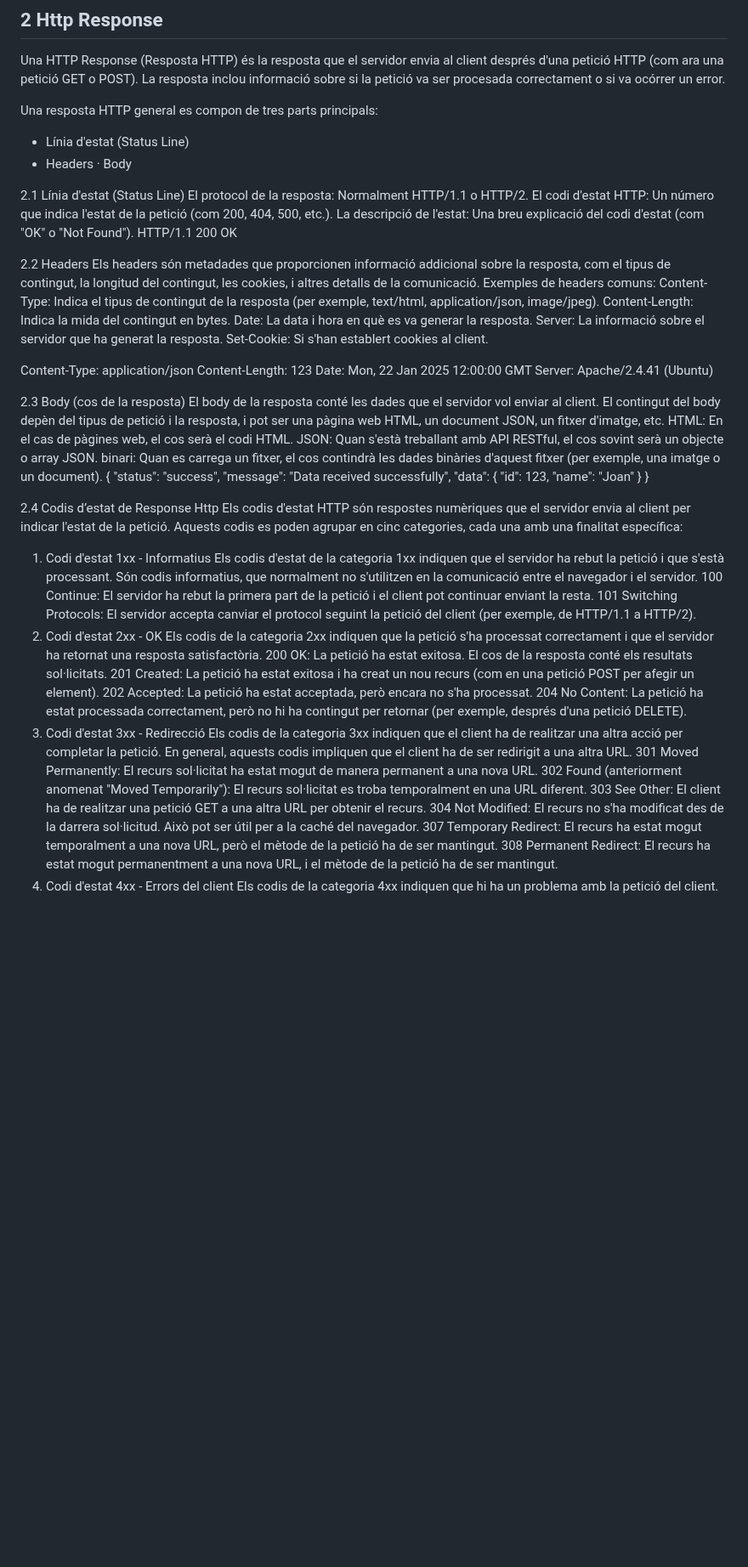
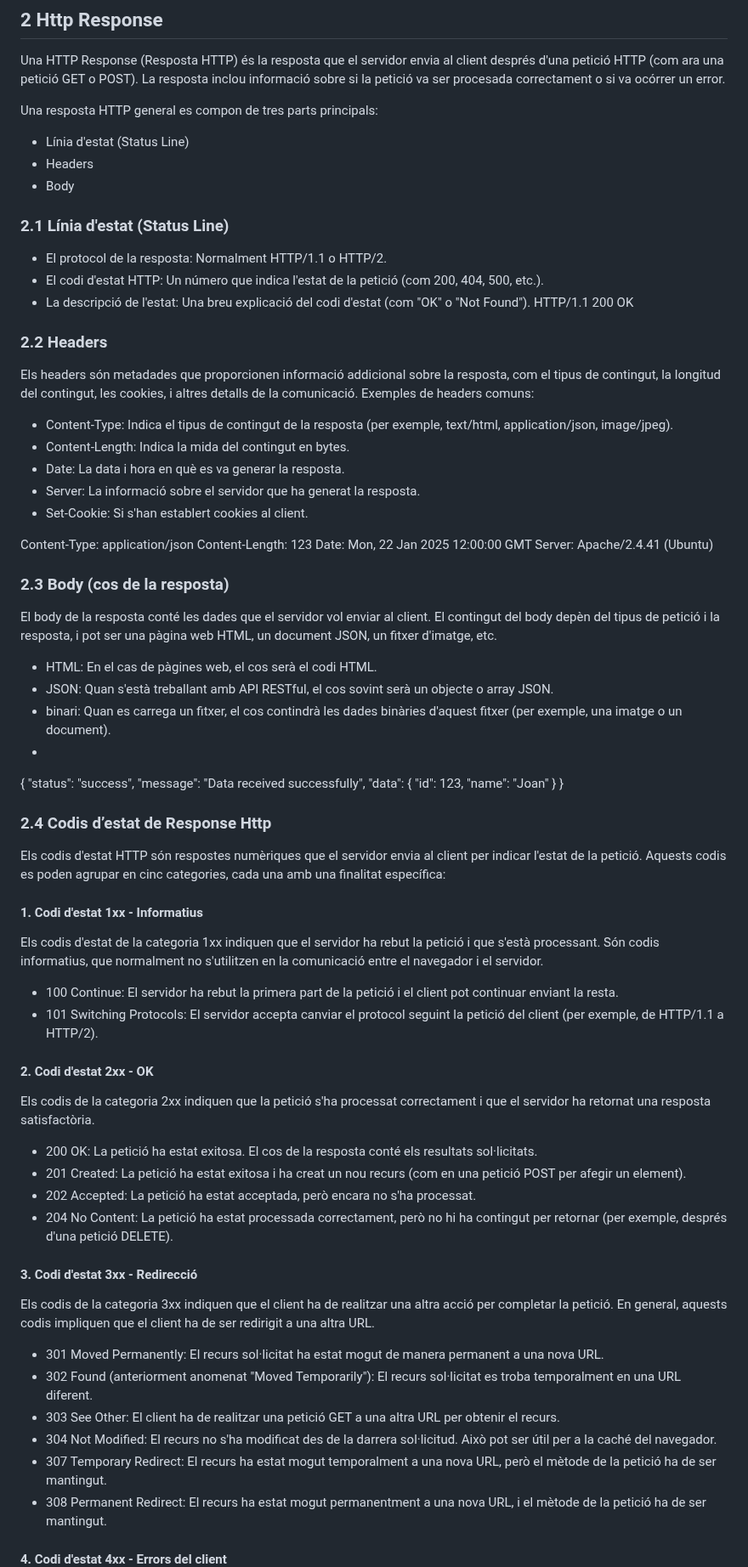
Before and after one commit to dmontes901/TapatApp, a Markdown page: HTTP Response.md, the part around one of its changes. Shown at 85% size. Drawn GitHub-style; blank space fills up the shorter version.

```diff
--- a/HTTP Response.md
+++ b/HTTP Response.md
@@ -5,23 +5,24 @@ Una HTTP Response (Resposta HTTP) és la resposta que el servidor envia al clien
 Una resposta HTTP general es compon de tres parts principals:
   - Línia d'estat (Status Line)
   - Headers
-  · Body
+  - Body
 
-2.1 Línia d'estat (Status Line)
-El protocol de la resposta: Normalment HTTP/1.1 o HTTP/2.
-El codi d'estat HTTP: Un número que indica l'estat de la petició (com 200, 404, 500, etc.).
-La descripció de l'estat: Una breu explicació del codi d'estat (com "OK" o "Not Found").
+### 2.1 Línia d'estat (Status Line)
+
+  - El protocol de la resposta: Normalment HTTP/1.1 o HTTP/2.
+  - El codi d'estat HTTP: Un número que indica l'estat de la petició (com 200, 404, 500, etc.).
+  - La descripció de l'estat: Una breu explicació del codi d'estat (com "OK" o "Not Found").
 HTTP/1.1 200 OK
 
-2.2 Headers
+### 2.2 Headers
+
 Els headers són metadades que proporcionen informació addicional sobre la resposta, com el tipus de contingut, la longitud del contingut, les cookies, i altres detalls de la comunicació.
 Exemples de headers comuns:
-Content-Type: Indica el tipus de contingut de la resposta (per exemple, text/html, application/json, image/jpeg).
-Content-Length: Indica la mida del contingut en bytes.
-Date: La data i hora en què es va generar la resposta.
-Server: La informació sobre el servidor que ha generat la resposta.
-Set-Cookie: Si s'han establert cookies al client.
-
+  - Content-Type: Indica el tipus de contingut de la resposta (per exemple, text/html, application/json, image/jpeg).
+  - Content-Length: Indica la mida del contingut en bytes.
+  - Date: La data i hora en què es va generar la resposta.
+  - Server: La informació sobre el servidor que ha generat la resposta.
+  - Set-Cookie: Si s'han establert cookies al client.
 
 Content-Type: application/json
 Content-Length: 123
@@ -30,11 +31,14 @@ Server: Apache/2.4.41 (Ubuntu)
 
 
 
-2.3 Body (cos de la resposta)
+### 2.3 Body (cos de la resposta)
+
 El body de la resposta conté les dades que el servidor vol enviar al client. El contingut del body depèn del tipus de petició i la resposta, i pot ser una pàgina web HTML, un document JSON, un fitxer d'imatge, etc.
-HTML: En el cas de pàgines web, el cos serà el codi HTML.
-JSON: Quan s'està treballant amb API RESTful, el cos sovint serà un objecte o array JSON.
-binari: Quan es carrega un fitxer, el cos contindrà les dades binàries d'aquest fitxer (per exemple, una imatge o un document).
+
+  - HTML: En el cas de pàgines web, el cos serà el codi HTML.
+  - JSON: Quan s'està treballant amb API RESTful, el cos sovint serà un objecte o array JSON.
+  - binari: Quan es carrega un fitxer, el cos contindrà les dades binàries d'aquest fitxer (per exemple, una imatge o un document).
+  -
 {
   "status": "success",
   "message": "Data received successfully",
@@ -44,26 +48,36 @@ binari: Quan es carrega un fitxer, el cos contindrà les dades binàries d'aques
   }
 }
 
+### 2.4 Codis d’estat de Response Http
 
-2.4 Codis d’estat de Response Http
 Els codis d'estat HTTP són respostes numèriques que el servidor envia al client per indicar l'estat de la petició. Aquests codis es poden agrupar en cinc categories, cada una amb una finalitat específica:
-1. Codi d'estat 1xx - Informatius
+
+#### 1. Codi d'estat 1xx - Informatius
+
 Els codis d'estat de la categoria 1xx indiquen que el servidor ha rebut la petició i que s'està processant. Són codis informatius, que normalment no s'utilitzen en la comunicació entre el navegador i el servidor.
-100 Continue: El servidor ha rebut la primera part de la petició i el client pot continuar enviant la resta.
-101 Switching Protocols: El servidor accepta canviar el protocol seguint la petició del client (per exemple, de HTTP/1.1 a HTTP/2).
-2. Codi d'estat 2xx - OK
+
+  - 100 Continue: El servidor ha rebut la primera part de la petició i el client pot continuar enviant la resta.
+  - 101 Switching Protocols: El servidor accepta canviar el protocol seguint la petició del client (per exemple, de HTTP/1.1 a HTTP/2).
+#### 2. Codi d'estat 2xx - OK
+
 Els codis de la categoria 2xx indiquen que la petició s'ha processat correctament i que el servidor ha retornat una resposta satisfactòria.
-200 OK: La petició ha estat exitosa. El cos de la resposta conté els resultats sol·licitats.
-201 Created: La petició ha estat exitosa i ha creat un nou recurs (com en una petició POST per afegir un element).
-202 Accepted: La petició ha estat acceptada, però encara no s'ha processat.
-204 No Content: La petició ha estat processada correctament, però no hi ha contingut per retornar (per exemple, després d'una petició DELETE).
-3. Codi d'estat 3xx - Redirecció
+
+  - 200 OK: La petició ha estat exitosa. El cos de la resposta conté els resultats sol·licitats.
+  - 201 Created: La petició ha estat exitosa i ha creat un nou recurs (com en una petició POST per afegir un element).
+  - 202 Accepted: La petició ha estat acceptada, però encara no s'ha processat.
+  - 204 No Content: La petició ha estat processada correctament, però no hi ha contingut per retornar (per exemple, després d'una petició DELETE).
+
+#### 3. Codi d'estat 3xx - Redirecció
+
 Els codis de la categoria 3xx indiquen que el client ha de realitzar una altra acció per completar la petició. En general, aquests codis impliquen que el client ha de ser redirigit a una altra URL.
-301 Moved Permanently: El recurs sol·licitat ha estat mogut de manera permanent a una nova URL.
-302 Found (anteriorment anomenat "Moved Temporarily"): El recurs sol·licitat es troba temporalment en una URL diferent.
-303 See Other: El client ha de realitzar una petició GET a una altra URL per obtenir el recurs.
-304 Not Modified: El recurs no s'ha modificat des de la darrera sol·licitud. Això pot ser útil per a la caché del navegador.
-307 Temporary Redirect: El recurs ha estat mogut temporalment a una nova URL, però el mètode de la petició ha de ser mantingut.
-308 Permanent Redirect: El recurs ha estat mogut permanentment a una nova URL, i el mètode de la petició ha de ser mantingut.
-4. Codi d'estat 4xx - Errors del client
+
+  - 301 Moved Permanently: El recurs sol·licitat ha estat mogut de manera permanent a una nova URL.
+  - 302 Found (anteriorment anomenat "Moved Temporarily"): El recurs sol·licitat es troba temporalment en una URL diferent.
+  - 303 See Other: El client ha de realitzar una petició GET a una altra URL per obtenir el recurs.
+  - 304 Not Modified: El recurs no s'ha modificat des de la darrera sol·licitud. Això pot ser útil per a la caché del navegador.
+  - 307 Temporary Redirect: El recurs ha estat mogut temporalment a una nova URL, però el mètode de la petició ha de ser mantingut.
+  - 308 Permanent Redirect: El recurs ha estat mogut permanentment a una nova URL, i el mètode de la petició ha de ser mantingut.
+
+#### 4. Codi d'estat 4xx - Errors del client
+
 Els codis de la categoria 4xx indiquen que hi ha un problema amb la petició del client. Potser falta informació o hi ha errors en la sol·licitud.
```
Also changed, not shown: other parts of HTTP Response.md (+22 -18 lines).
